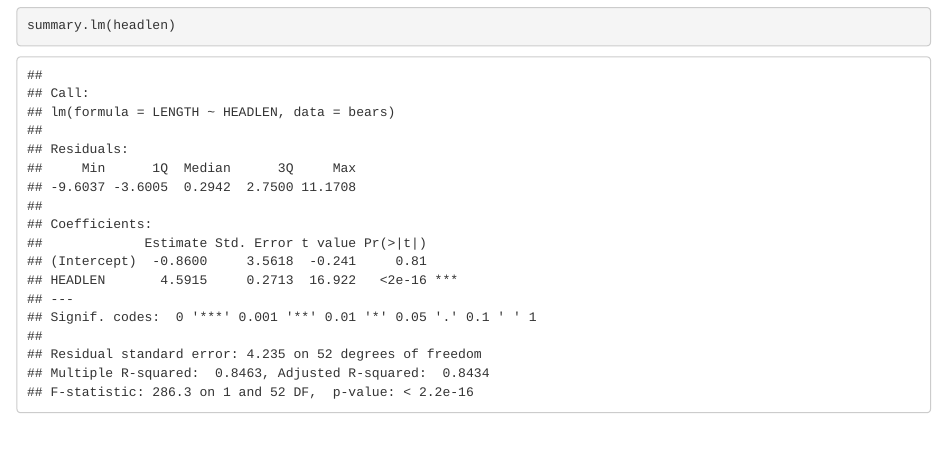
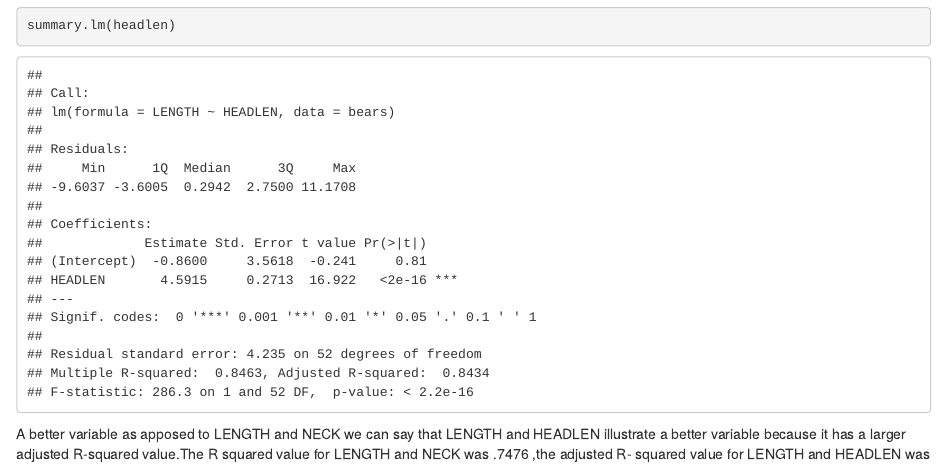
Before and after one commit to zgomez2/WUP_08, an R Markdown document (demoRegression-master/simpleLM.rmd): the page in a window 1100 px wide, from 3020 px down. Rendered offline with R 4.5, knitr and Pandoc, with nearby package versions.

Commit message:
fifth commit.

````diff
--- a/demoRegression-master/simpleLM.rmd
+++ b/demoRegression-master/simpleLM.rmd
@@ -41,3 +41,4 @@ plot(LENGTH~HEADLEN,data=bears)
 abline(headlen)
 summary.lm(headlen)
 ```
+A better variable as apposed to LENGTH  and NECK  we can say that LENGTH  and HEADLEN  illustrate a better variable because it has a larger adjusted R-squared value.The R squared value for LENGTH and NECK was .7476 ,the adjusted R- squared value for LENGTH and HEADLEN was .8434.
````
Also changed, not shown: 1 other file.
